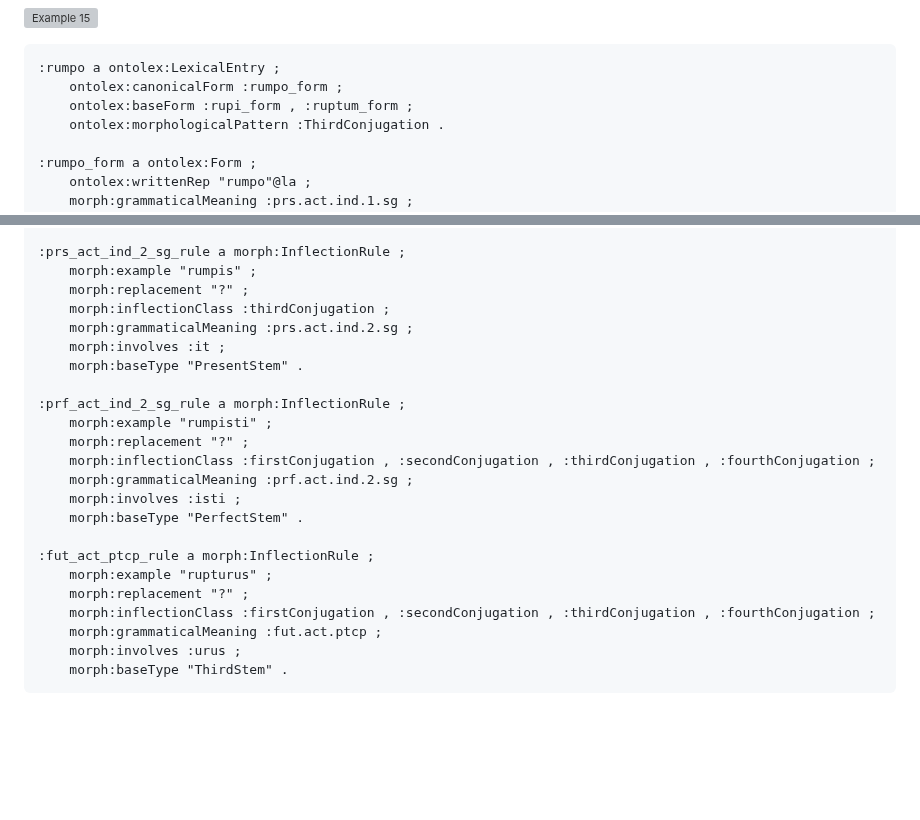
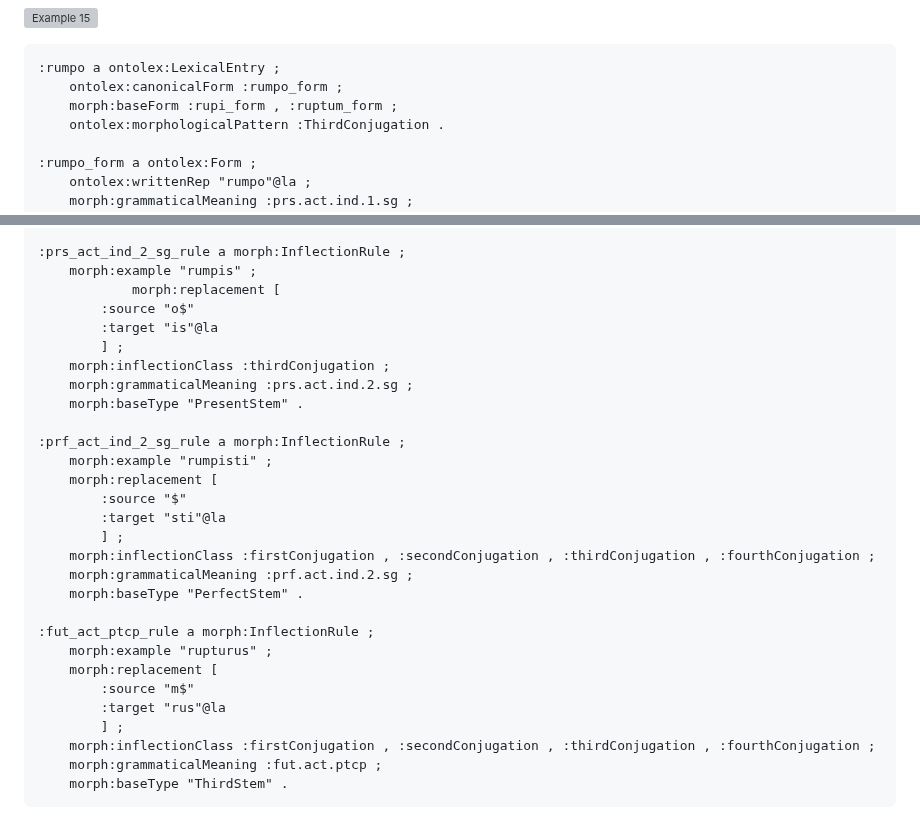
Before and after one commit to ontolex/morph, a Markdown page: index.md, 2 parts joined by grey strips. Rendered like a GitHub page; blank space fills up the shorter version; grey boxes are pictures that could not be loaded.

````diff
--- a/index.md
+++ b/index.md
@@ -918,7 +918,7 @@ This can be modelled with OntoLex-Morph as follows:
 ```turtle
 :rumpo a ontolex:LexicalEntry ;
     ontolex:canonicalForm :rumpo_form ;
-    ontolex:baseForm :rupi_form , :ruptum_form ;
+    morph:baseForm :rupi_form , :ruptum_form ;
     ontolex:morphologicalPattern :ThirdConjugation .
 
 :rumpo_form a ontolex:Form ;
@@ -938,26 +938,32 @@ This can be modelled with OntoLex-Morph as follows:
 
 :prs_act_ind_2_sg_rule a morph:InflectionRule ;
     morph:example "rumpis" ;
-    morph:replacement "?" ;
+    	    morph:replacement [
+	    :source "o$"
+	    :target "is"@la
+	    ] ;
     morph:inflectionClass :thirdConjugation ;
     morph:grammaticalMeaning :prs.act.ind.2.sg ;
-    morph:involves :it ;
     morph:baseType "PresentStem" .
 
 :prf_act_ind_2_sg_rule a morph:InflectionRule ;
     morph:example "rumpisti" ;
-    morph:replacement "?" ;
+    morph:replacement [
+	    :source "$"
+	    :target "sti"@la
+	    ] ;
     morph:inflectionClass :firstConjugation , :secondConjugation , :thirdConjugation , :fourthConjugation ;
     morph:grammaticalMeaning :prf.act.ind.2.sg ;
-    morph:involves :isti ;
     morph:baseType "PerfectStem" .
 
 :fut_act_ptcp_rule a morph:InflectionRule ;
     morph:example "rupturus" ;
-    morph:replacement "?" ;
+    morph:replacement [
+	    :source "m$"
+	    :target "rus"@la
+	    ] ;
     morph:inflectionClass :firstConjugation , :secondConjugation , :thirdConjugation , :fourthConjugation ;
     morph:grammaticalMeaning :fut.act.ptcp ;
-    morph:involves :urus ;
     morph:baseType "ThirdStem" .
 ```
 </aside>
````
Also changed, not shown: other parts of index.md (+39 -3 lines).
